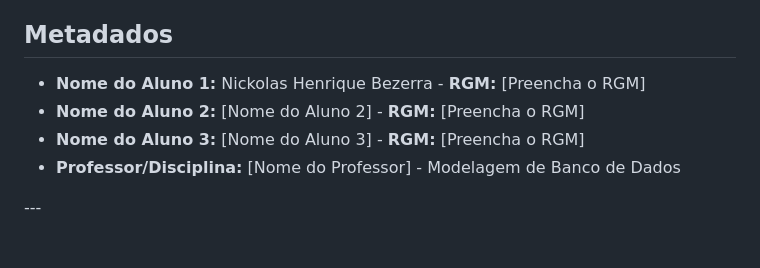
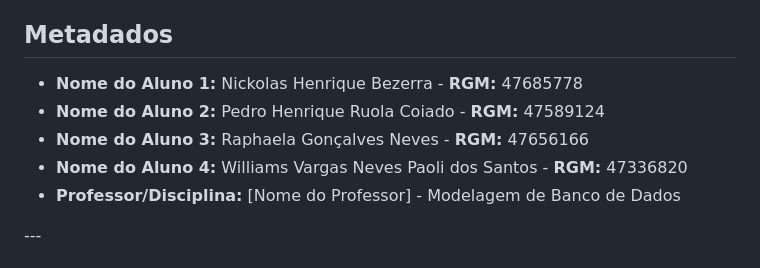
Before and after one commit to PedroCoiado/Readme_academia, a Markdown page: README.md, the part around the change. Drawn GitHub-style.

Commit message:
Atualização nos nomes e RGM
Alteração feita em ordem Alfabética e implementação do RGM.

```diff
--- a/README.md
+++ b/README.md
@@ -4,9 +4,10 @@
 
 ## Metadados
 
-* **Nome do Aluno 1:** Nickolas Henrique Bezerra - **RGM:** \[Preencha o RGM]
-* **Nome do Aluno 2:** \[Nome do Aluno 2] - **RGM:** \[Preencha o RGM]
-* **Nome do Aluno 3:** \[Nome do Aluno 3] - **RGM:** \[Preencha o RGM]
+* **Nome do Aluno 1:** Nickolas Henrique Bezerra - **RGM:** 47685778
+* **Nome do Aluno 2:** Pedro Henrique Ruola Coiado - **RGM:** 47589124
+* **Nome do Aluno 3:** Raphaela Gonçalves Neves - **RGM:** 47656166
+* **Nome do Aluno 4:** Williams Vargas Neves Paoli dos Santos - **RGM:** 47336820
 * **Professor/Disciplina:** \[Nome do Professor] - Modelagem de Banco de Dados
 
 \---
```
